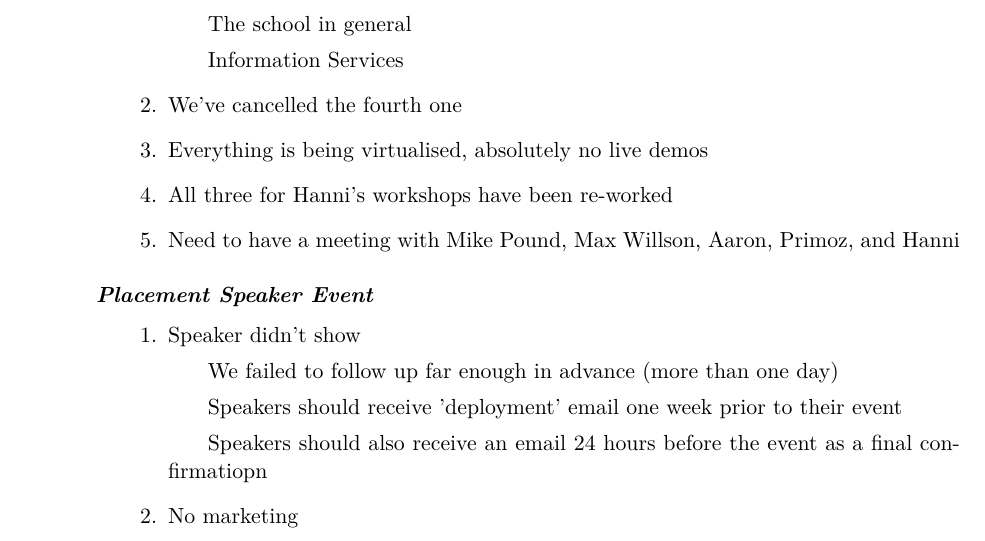
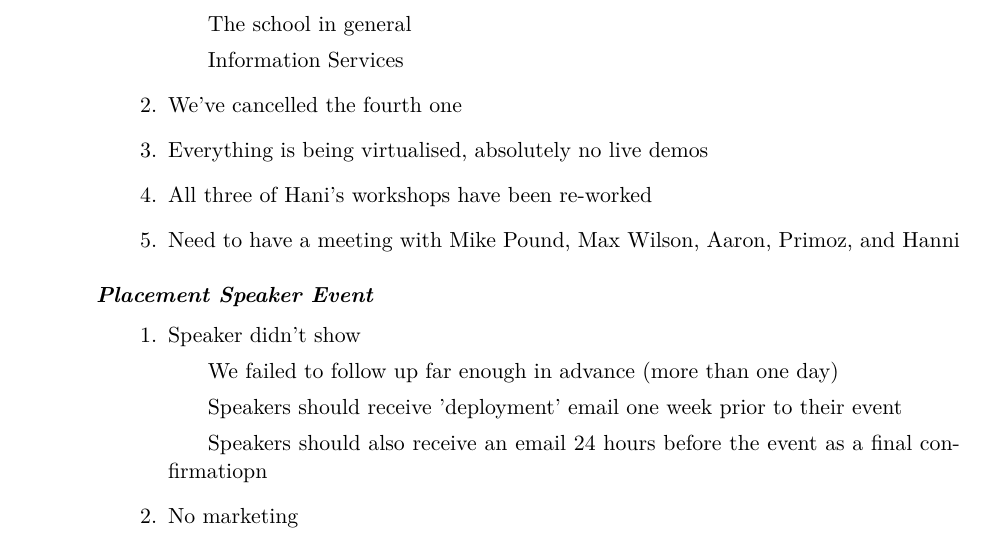
Before and after one commit to HackSocNotts/minutes, a LaTeX document (March 6 2019/minutes.tex): part of page 1 of 2, cut so that both start at the same text. Compiled offline with pdfLaTeX; a LaTeX package or settings file that is missing is left out.

Commit message:
Integrated comments

```diff
--- a/March 6 2019/minutes.tex
+++ b/March 6 2019/minutes.tex
@@ -50,10 +50,10 @@
 	Everything is being virtualised, absolutely no live demos
 
 	\item
-	All three for Hanni's workshops have been re-worked
+	All three of Hani's workshops have been re-worked
 
 	\item
-	Need to have a meeting with Mike Pound, Max Willson, Aaron, Primoz, and Hanni
+	Need to have a meeting with Mike Pound, Max Wilson, Aaron, Primoz, and Hanni
 
 
 
```
Also changed, not shown: March 6 2019/minutes.pdf.
